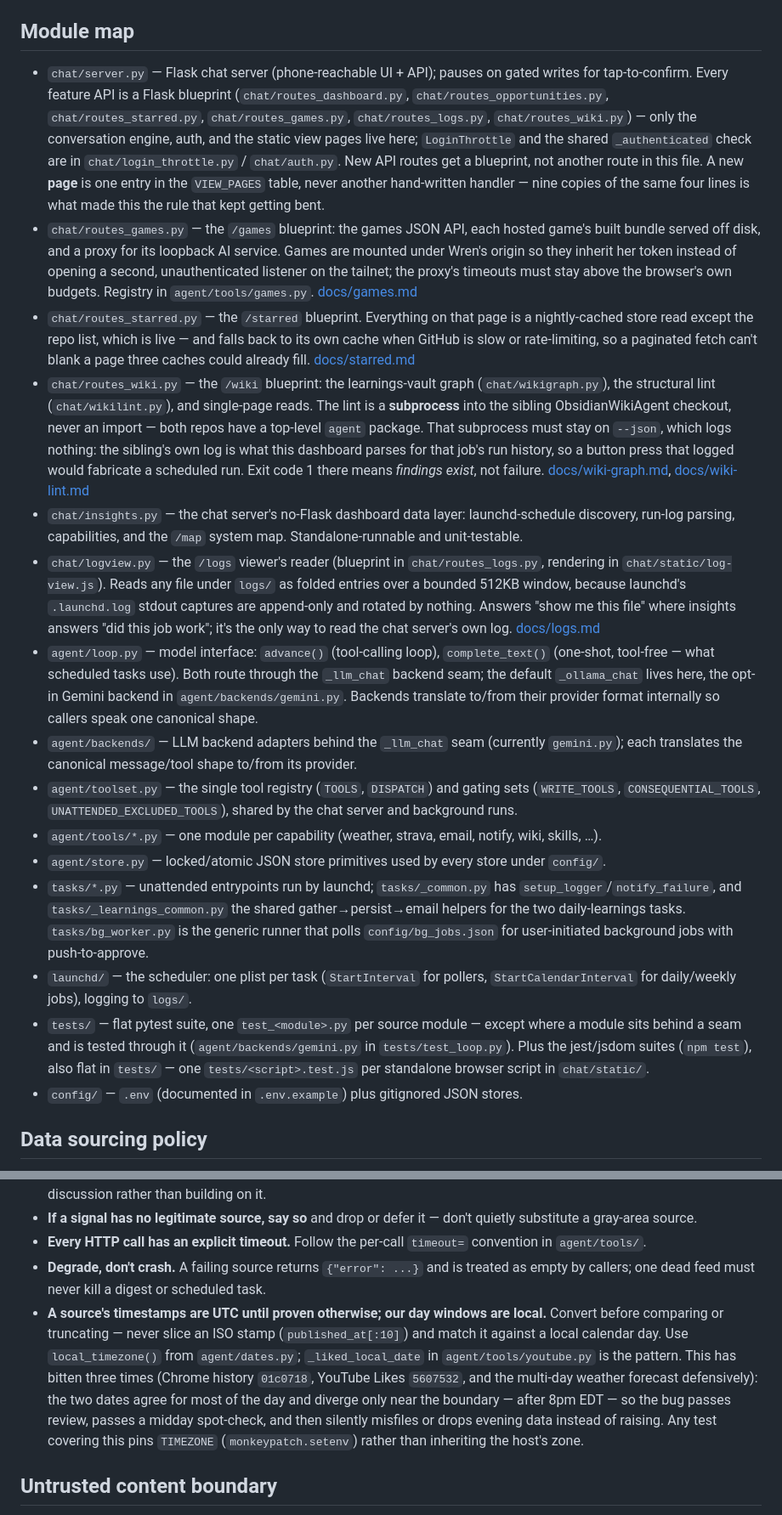
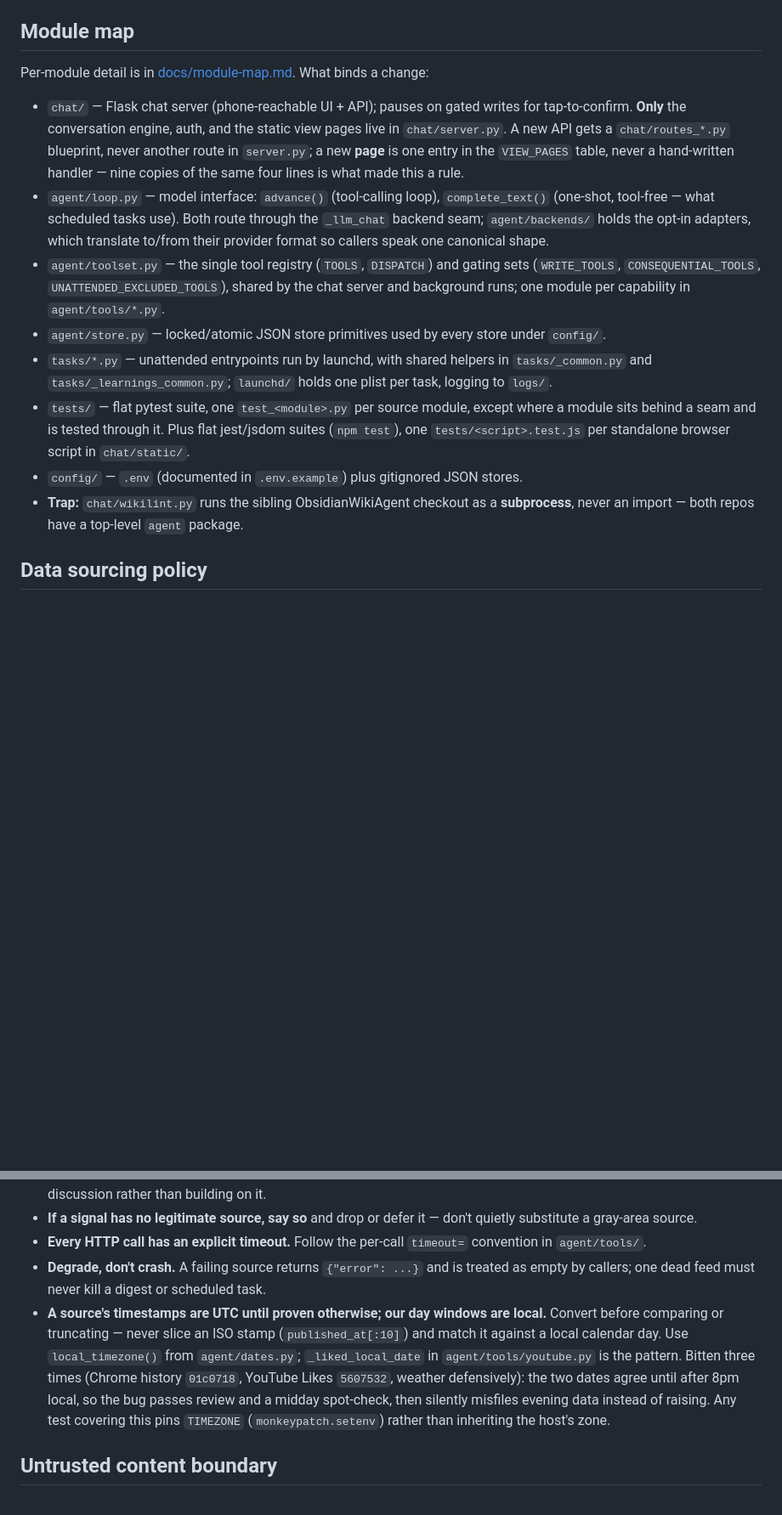
Before and after one commit to cjdube/LocalLLMAgent, a Markdown page: CLAUDE.md, 2 parts joined by grey strips. Shown at 85% size. GitHub-like rendering; blank space fills up the shorter version.

```diff
--- a/CLAUDE.md
+++ b/CLAUDE.md
@@ -4,21 +4,16 @@ Wren is a local-first personal AI agent: a Gemma model served by Ollama on a Mac
 
 ## Module map
 
-- `chat/server.py` — Flask chat server (phone-reachable UI + API); pauses on gated writes for tap-to-confirm. Every feature API is a Flask blueprint (`chat/routes_dashboard.py`, `chat/routes_opportunities.py`, `chat/routes_starred.py`, `chat/routes_games.py`, `chat/routes_logs.py`, `chat/routes_wiki.py`) — only the conversation engine, auth, and the static view pages live here; `LoginThrottle` and the shared `_authenticated` check are in `chat/login_throttle.py` / `chat/auth.py`. New API routes get a blueprint, not another route in this file. A new **page** is one entry in the `VIEW_PAGES` table, never another hand-written handler — nine copies of the same four lines is what made this the rule that kept getting bent.
-- `chat/routes_games.py` — the `/games` blueprint: the games JSON API, each hosted game's built bundle served off disk, and a proxy for its loopback AI service. Games are mounted under Wren's origin so they inherit her token instead of opening a second, unauthenticated listener on the tailnet; the proxy's timeouts must stay above the browser's own budgets. Registry in `agent/tools/games.py`. [docs/games.md](docs/games.md)
-- `chat/routes_starred.py` — the `/starred` blueprint. Everything on that page is a nightly-cached store read except the repo list, which is live — and falls back to its own cache when GitHub is slow or rate-limiting, so a paginated fetch can't blank a page three caches could already fill. [docs/starred.md](docs/starred.md)
-- `chat/routes_wiki.py` — the `/wiki` blueprint: the learnings-vault graph (`chat/wikigraph.py`), the structural lint (`chat/wikilint.py`), and single-page reads. The lint is a **subprocess** into the sibling ObsidianWikiAgent checkout, never an import — both repos have a top-level `agent` package. That subprocess must stay on `--json`, which logs nothing: the sibling's own log is what this dashboard parses for that job's run history, so a button press that logged would fabricate a scheduled run. Exit code 1 there means *findings exist*, not failure. [docs/wiki-graph.md](docs/wiki-graph.md), [docs/wiki-lint.md](docs/wiki-lint.md)
-- `chat/insights.py` — the chat server's no-Flask dashboard data layer: launchd-schedule discovery, run-log parsing, capabilities, and the `/map` system map. Standalone-runnable and unit-testable.
-- `chat/logview.py` — the `/logs` viewer's reader (blueprint in `chat/routes_logs.py`, rendering in `chat/static/log-view.js`). Reads any file under `logs/` as folded entries over a bounded 512KB window, because launchd's `.launchd.log` stdout captures are append-only and rotated by nothing. Answers "show me this file" where insights answers "did this job work"; it's the only way to read the chat server's own log. [docs/logs.md](docs/logs.md)
-- `agent/loop.py` — model interface: `advance()` (tool-calling loop), `complete_text()` (one-shot, tool-free — what scheduled tasks use). Both route through the `_llm_chat` backend seam; the default `_ollama_chat` lives here, the opt-in Gemini backend in `agent/backends/gemini.py`. Backends translate to/from their provider format internally so callers speak one canonical shape.
-- `agent/backends/` — LLM backend adapters behind the `_llm_chat` seam (currently `gemini.py`); each translates the canonical message/tool shape to/from its provider.
-- `agent/toolset.py` — the single tool registry (`TOOLS`, `DISPATCH`) and gating sets (`WRITE_TOOLS`, `CONSEQUENTIAL_TOOLS`, `UNATTENDED_EXCLUDED_TOOLS`), shared by the chat server and background runs.
-- `agent/tools/*.py` — one module per capability (weather, strava, email, notify, wiki, skills, …).
+Per-module detail is in [docs/module-map.md](docs/module-map.md). What binds a change:
+
+- `chat/` — Flask chat server (phone-reachable UI + API); pauses on gated writes for tap-to-confirm. **Only** the conversation engine, auth, and the static view pages live in `chat/server.py`. A new API gets a `chat/routes_*.py` blueprint, never another route in `server.py`; a new **page** is one entry in the `VIEW_PAGES` table, never a hand-written handler — nine copies of the same four lines is what made this a rule.
+- `agent/loop.py` — model interface: `advance()` (tool-calling loop), `complete_text()` (one-shot, tool-free — what scheduled tasks use). Both route through the `_llm_chat` backend seam; `agent/backends/` holds the opt-in adapters, which translate to/from their provider format so callers speak one canonical shape.
+- `agent/toolset.py` — the single tool registry (`TOOLS`, `DISPATCH`) and gating sets (`WRITE_TOOLS`, `CONSEQUENTIAL_TOOLS`, `UNATTENDED_EXCLUDED_TOOLS`), shared by the chat server and background runs; one module per capability in `agent/tools/*.py`.
 - `agent/store.py` — locked/atomic JSON store primitives used by every store under `config/`.
-- `tasks/*.py` — unattended entrypoints run by launchd; `tasks/_common.py` has `setup_logger`/`notify_failure`, and `tasks/_learnings_common.py` the shared gather→persist→email helpers for the two daily-learnings tasks. `tasks/bg_worker.py` is the generic runner that polls `config/bg_jobs.json` for user-initiated background jobs with push-to-approve.
-- `launchd/` — the scheduler: one plist per task (`StartInterval` for pollers, `StartCalendarInterval` for daily/weekly jobs), logging to `logs/`.
-- `tests/` — flat pytest suite, one `test_<module>.py` per source module — except where a module sits behind a seam and is tested through it (`agent/backends/gemini.py` in `tests/test_loop.py`). Plus the jest/jsdom suites (`npm test`), also flat in `tests/` — one `tests/<script>.test.js` per standalone browser script in `chat/static/`.
+- `tasks/*.py` — unattended entrypoints run by launchd, with shared helpers in `tasks/_common.py` and `tasks/_learnings_common.py`; `launchd/` holds one plist per task, logging to `logs/`.
+- `tests/` — flat pytest suite, one `test_<module>.py` per source module, except where a module sits behind a seam and is tested through it. Plus flat jest/jsdom suites (`npm test`), one `tests/<script>.test.js` per standalone browser script in `chat/static/`.
 - `config/` — `.env` (documented in `.env.example`) plus gitignored JSON stores.
+- **Trap:** `chat/wikilint.py` runs the sibling ObsidianWikiAgent checkout as a **subprocess**, never an import — both repos have a top-level `agent` package.
 
 ## Data sourcing policy
 
@@ -29,7 +24,7 @@ These rules exist because it's tempting to reach for scrapers and enrichment Saa
 - **If a signal has no legitimate source, say so** and drop or defer it — don't quietly substitute a gray-area source.
 - **Every HTTP call has an explicit timeout.** Follow the per-call `timeout=` convention in `agent/tools/`.
 - **Degrade, don't crash.** A failing source returns `{"error": ...}` and is treated as empty by callers; one dead feed must never kill a digest or scheduled task.
-- **A source's timestamps are UTC until proven otherwise; our day windows are local.** Convert before comparing or truncating — never slice an ISO stamp (`published_at[:10]`) and match it against a local calendar day. Use `local_timezone()` from `agent/dates.py`; `_liked_local_date` in `agent/tools/youtube.py` is the pattern. This has bitten three times (Chrome history `01c0718`, YouTube Likes `5607532`, and the multi-day weather forecast defensively): the two dates agree for most of the day and diverge only near the boundary — after 8pm EDT — so the bug passes review, passes a midday spot-check, and then silently misfiles or drops evening data instead of raising. Any test covering this pins `TIMEZONE` (`monkeypatch.setenv`) rather than inheriting the host's zone.
+- **A source's timestamps are UTC until proven otherwise; our day windows are local.** Convert before comparing or truncating — never slice an ISO stamp (`published_at[:10]`) and match it against a local calendar day. Use `local_timezone()` from `agent/dates.py`; `_liked_local_date` in `agent/tools/youtube.py` is the pattern. Bitten three times (Chrome history `01c0718`, YouTube Likes `5607532`, weather defensively): the two dates agree until after 8pm local, so the bug passes review and a midday spot-check, then silently misfiles evening data instead of raising. Any test covering this pins `TIMEZONE` (`monkeypatch.setenv`) rather than inheriting the host's zone.
 
 ## Untrusted content boundary
 
```
Also changed, not shown: other parts of CLAUDE.md (+6 -6 lines), README.md (+3 -0 lines), docs/module-map.md (added, +35 -0 lines).
